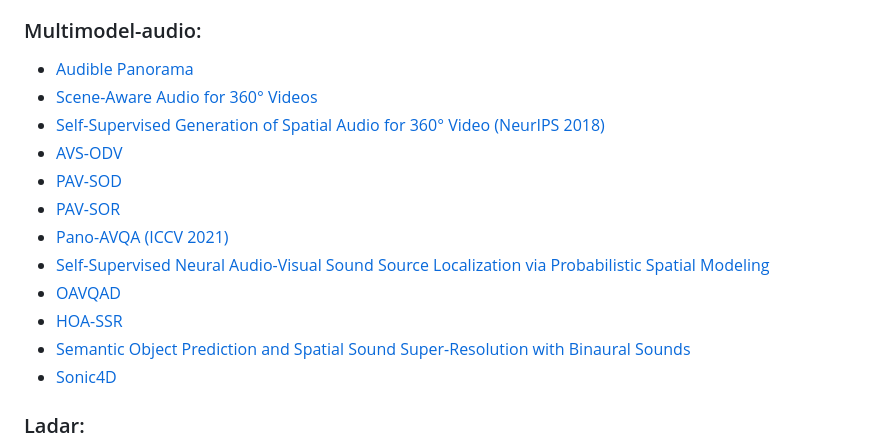
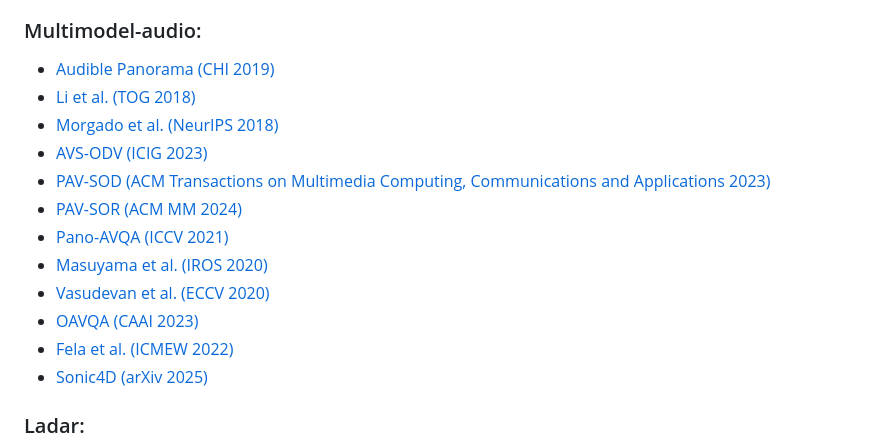
Before and after one commit to linxin0/Panorama-Survey, a Markdown page: readme.md, the part around the change. Rendered like a GitHub page.

```diff
--- a/readme.md
+++ b/readme.md
@@ -209,18 +209,18 @@
 
 ### Multimodel-audio:
 
-- [Audible Panorama](https://dl.acm.org/doi/abs/10.1145/3290605.3300851)
-- [Scene-Aware Audio for 360° Videos](https://arxiv.org/pdf/1805.04792)
-- [Self-Supervised Generation of Spatial Audio for 360° Video (NeurIPS 2018)](https://proceedings.neurips.cc/paper/2018/file/01161aaa0b6d1345dd8fe4e481144d84-Paper.pdf)
-- [AVS-ODV](https://arxiv.org/pdf/2311.05190)
-- [PAV-SOD](https://dl.acm.org/doi/abs/10.1145/3565267)
-- [PAV-SOR](https://dl.acm.org/doi/abs/10.1145/3664647.3681070)
+- [Audible Panorama (CHI 2019)](https://dl.acm.org/doi/abs/10.1145/3290605.3300851)
+- [Li et al. (TOG 2018)](https://arxiv.org/pdf/1805.04792)
+- [Morgado et al. (NeurIPS 2018)](https://proceedings.neurips.cc/paper/2018/file/01161aaa0b6d1345dd8fe4e481144d84-Paper.pdf)
+- [AVS-ODV (ICIG 2023)](https://arxiv.org/pdf/2311.05190)
+- [PAV-SOD (ACM Transactions on Multimedia Computing, Communications and Applications 2023)](https://dl.acm.org/doi/abs/10.1145/3565267)
+- [PAV-SOR (ACM MM 2024)](https://dl.acm.org/doi/abs/10.1145/3664647.3681070)
 - [Pano-AVQA (ICCV 2021)](https://openaccess.thecvf.com/content/ICCV2021/papers/Yun_Pano-AVQA_Grounded_Audio-Visual_Question_Answering_on_360deg_Videos_ICCV_2021_paper.pdf)
-- [Self-Supervised Neural Audio-Visual Sound Source Localization via Probabilistic Spatial Modeling](https://arxiv.org/pdf/2007.13976)
-- [OAVQAD](https://arxiv.org/pdf/2307.10813)
-- [HOA-SSR](https://arxiv.org/pdf/2205.08007)
-- [Semantic Object Prediction and Spatial Sound Super-Resolution with Binaural Sounds](https://arxiv.org/pdf/2003.04210)
-- [Sonic4D](https://arxiv.org/pdf/2506.15759)
+- [Masuyama et al. (IROS 2020)](https://arxiv.org/pdf/2007.13976)
+- [Vasudevan et al. (ECCV 2020)](https://arxiv.org/pdf/2003.04210)
+- [OAVQA (CAAI 2023)](https://arxiv.org/pdf/2307.10813)
+- [Fela et al. (ICMEW 2022)](https://arxiv.org/pdf/2205.08007)
+- [Sonic4D (arXiv 2025)](https://arxiv.org/pdf/2506.15759)
 
 
 
```
